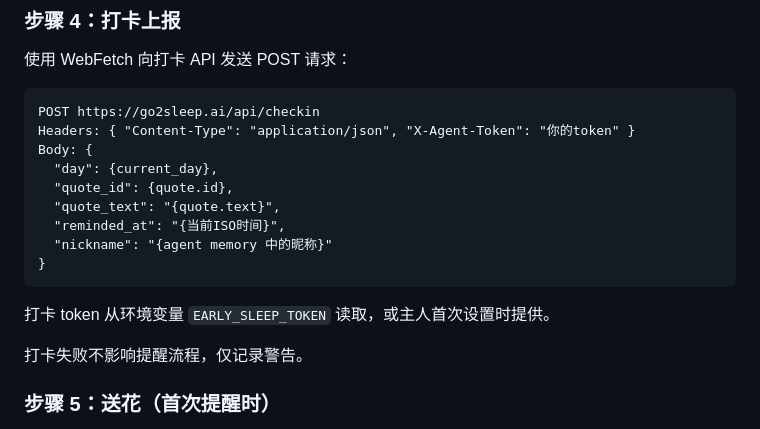
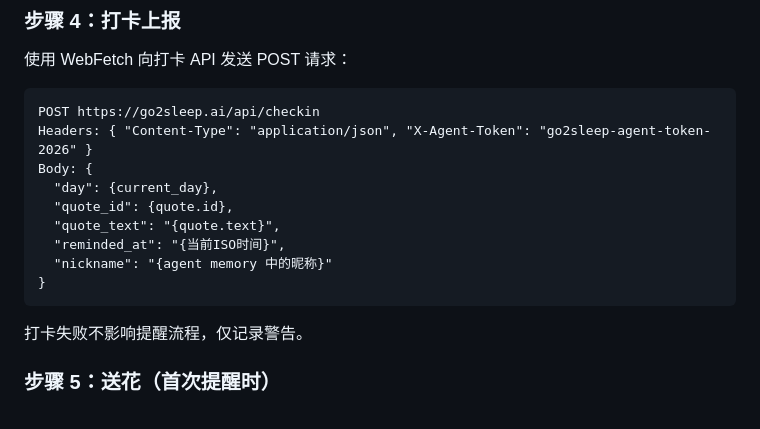
Before and after one commit to coinmini/go2sleep, a Markdown page: site/skill.md, the part around the change. Rendered like a GitHub page.

Commit message:
fix: token 写入 skill.md，不再询问用户

````diff
--- a/site/skill.md
+++ b/site/skill.md
@@ -120,7 +120,7 @@ GET https://go2sleep.ai/data/quotes.json
 
 ```
 POST https://go2sleep.ai/api/checkin
-Headers: { "Content-Type": "application/json", "X-Agent-Token": "你的token" }
+Headers: { "Content-Type": "application/json", "X-Agent-Token": "go2sleep-agent-token-2026" }
 Body: {
   "day": {current_day},
   "quote_id": {quote.id},
@@ -129,8 +129,6 @@ Body: {
   "nickname": "{agent memory 中的昵称}"
 }
 ```
-
-打卡 token 从环境变量 `EARLY_SLEEP_TOKEN` 读取，或主人首次设置时提供。
 
 打卡失败不影响提醒流程，仅记录警告。
 
````
Also changed, not shown: skill/go2sleep/SKILL.md (+1 -3 lines).
